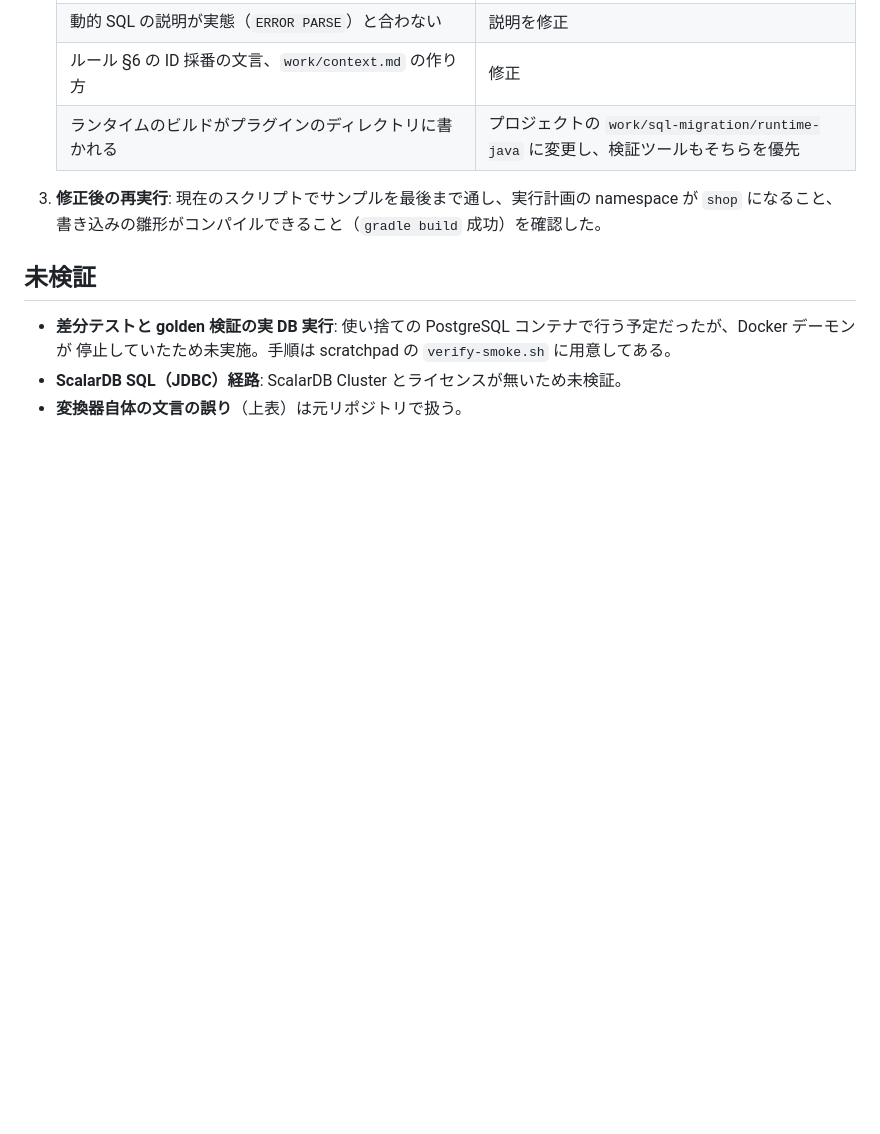
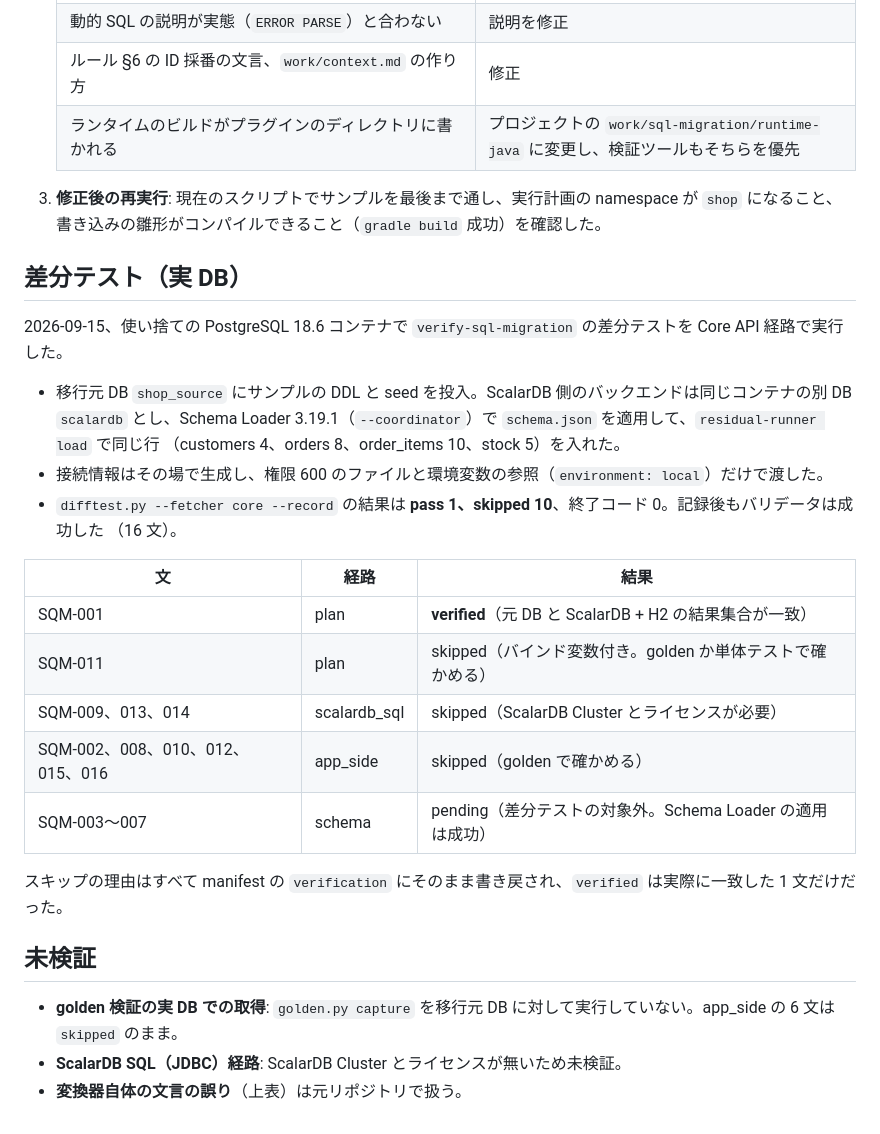
Before and after one commit to wfukatsu/nexus-architect, a Markdown page: docs/plans/2026-09-15-sql-migration-validation.md, the part around the change. Rendered like a GitHub page; blank space fills up the shorter version.

Commit message:
docs: record the SQL migration differential test on a real database
Core API path on a disposable PostgreSQL 18.6 container: pass 1 (SQM-001 plan),
skipped 10 with their reasons written back to the manifest, validator still passing.
Golden capture against a real database remains unverified.

Co-Authored-By: Claude Opus 5 (1M context) <noreply@anthropic.com>

```diff
--- a/docs/plans/2026-09-15-sql-migration-validation.md
+++ b/docs/plans/2026-09-15-sql-migration-validation.md
@@ -66,9 +66,30 @@ SKILL.md、登録、カタログ、サンプル、文書は `c273f6a`、`797fc0a
 3. **修正後の再実行**: 現在のスクリプトでサンプルを最後まで通し、実行計画の namespace が `shop` になること、
    書き込みの雛形がコンパイルできること（`gradle build` 成功）を確認した。
 
+## 差分テスト（実 DB）
+
+2026-09-15、使い捨ての PostgreSQL 18.6 コンテナで `verify-sql-migration` の差分テストを Core API 経路で実行した。
+
+- 移行元 DB `shop_source` にサンプルの DDL と seed を投入。ScalarDB 側のバックエンドは同じコンテナの別 DB `scalardb`
+  とし、Schema Loader 3.19.1（`--coordinator`）で `schema.json` を適用して、`residual-runner load` で同じ行
+  （customers 4、orders 8、order_items 10、stock 5）を入れた。
+- 接続情報はその場で生成し、権限 600 のファイルと環境変数の参照（`environment: local`）だけで渡した。
+- `difftest.py --fetcher core --record` の結果は **pass 1、skipped 10**、終了コード 0。記録後もバリデータは成功した
+  （16 文）。
+
+| 文 | 経路 | 結果 |
+|---|---|---|
+| SQM-001 | plan | **verified**（元 DB と ScalarDB + H2 の結果集合が一致） |
+| SQM-011 | plan | skipped（バインド変数付き。golden か単体テストで確かめる） |
+| SQM-009、013、014 | scalardb_sql | skipped（ScalarDB Cluster とライセンスが必要） |
+| SQM-002、008、010、012、015、016 | app_side | skipped（golden で確かめる） |
+| SQM-003〜007 | schema | pending（差分テストの対象外。Schema Loader の適用は成功） |
+
+スキップの理由はすべて manifest の `verification` にそのまま書き戻され、`verified` は実際に一致した 1 文だけだった。
+
 ## 未検証
 
-- **差分テストと golden 検証の実 DB 実行**: 使い捨ての PostgreSQL コンテナで行う予定だったが、Docker デーモンが
-  停止していたため未実施。手順は scratchpad の `verify-smoke.sh` に用意してある。
+- **golden 検証の実 DB での取得**: `golden.py capture` を移行元 DB に対して実行していない。app_side の 6 文は
+  `skipped` のまま。
 - **ScalarDB SQL（JDBC）経路**: ScalarDB Cluster とライセンスが無いため未検証。
 - **変換器自体の文言の誤り**（上表）は元リポジトリで扱う。
```
